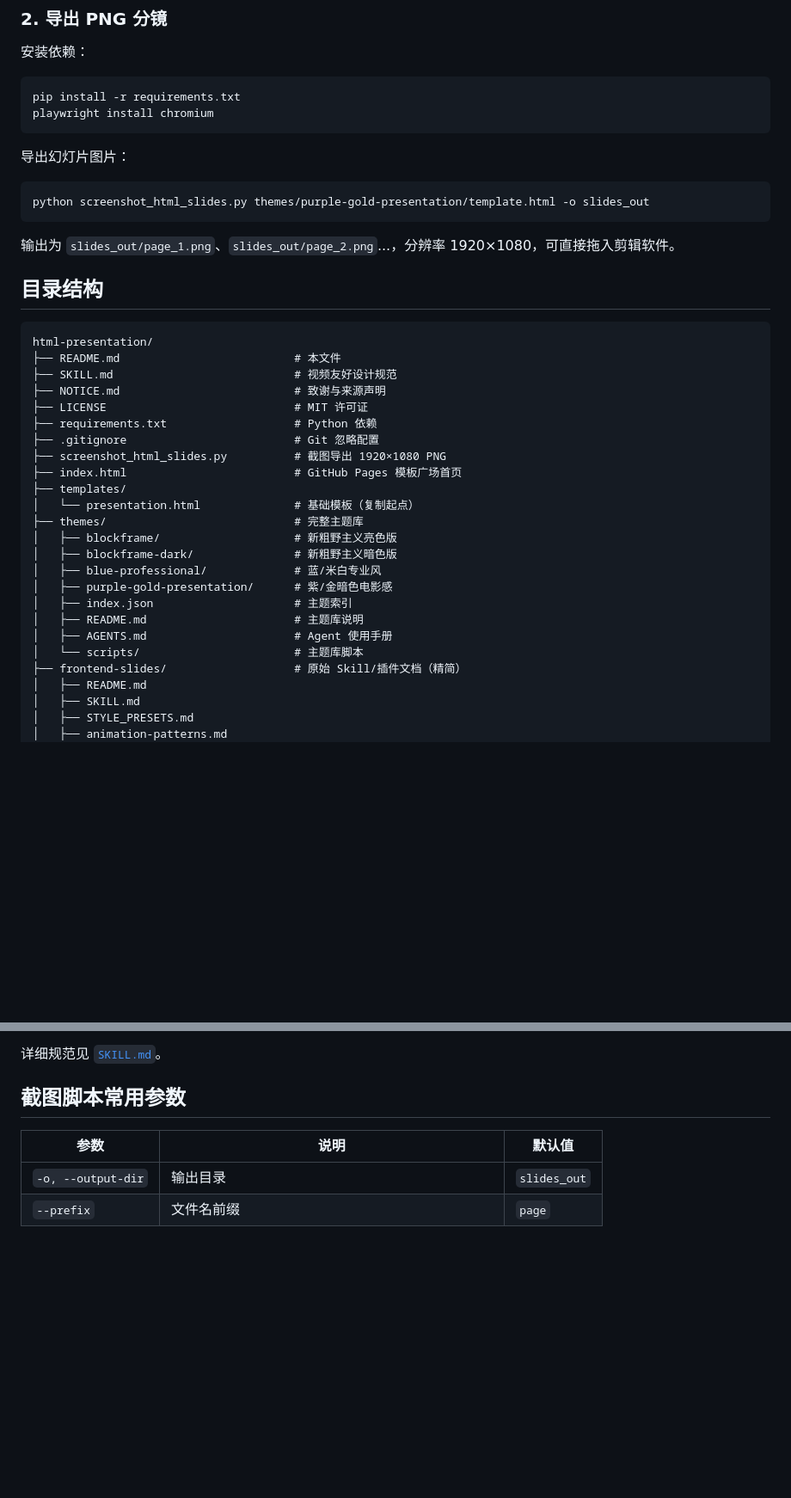
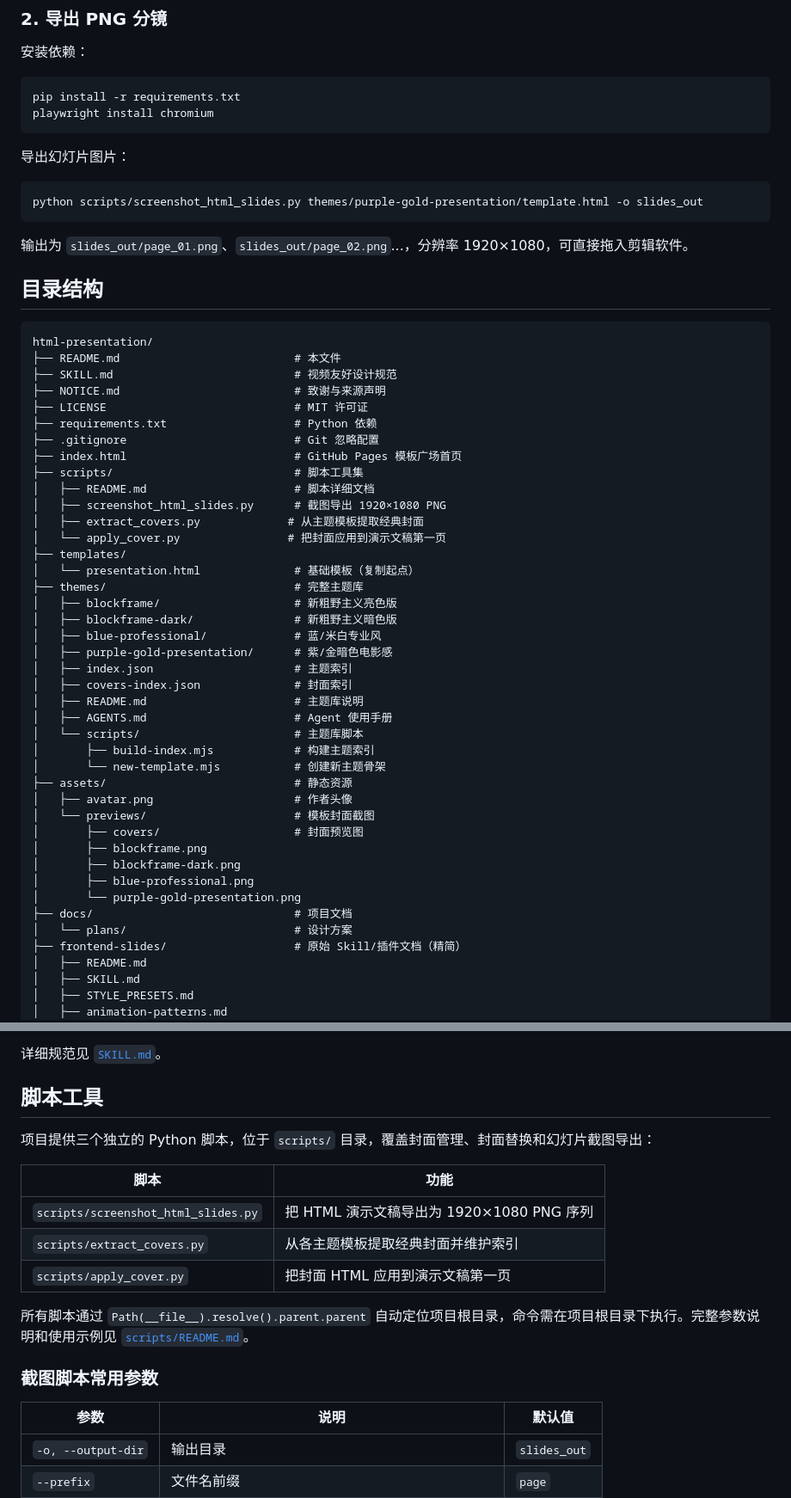
Before and after one commit to luoqianshi/html-presentation, a Markdown page: README.md, 2 parts joined by grey strips. Shown at 86% size. Drawn GitHub-style; blank space fills up the shorter version.

Commit message:
docs: Update README to reflect the restructuring of the script toolkit directory

````diff
--- a/README.md
+++ b/README.md
@@ -91,10 +91,10 @@ playwright install chromium
 导出幻灯片图片：
 
 ```bash
-python screenshot_html_slides.py themes/purple-gold-presentation/template.html -o slides_out
+python scripts/screenshot_html_slides.py themes/purple-gold-presentation/template.html -o slides_out
 ```
 
-输出为 `slides_out/page_1.png`、`slides_out/page_2.png`...，分辨率 1920×1080，可直接拖入剪辑软件。
+输出为 `slides_out/page_01.png`、`slides_out/page_02.png`...，分辨率 1920×1080，可直接拖入剪辑软件。
 
 ## 目录结构
 
@@ -106,8 +106,12 @@ html-presentation/
 ├── LICENSE                            # MIT 许可证
 ├── requirements.txt                   # Python 依赖
 ├── .gitignore                         # Git 忽略配置
-├── screenshot_html_slides.py          # 截图导出 1920×1080 PNG
 ├── index.html                         # GitHub Pages 模板广场首页
+├── scripts/                           # 脚本工具集
+│   ├── README.md                      # 脚本详细文档
+│   ├── screenshot_html_slides.py      # 截图导出 1920×1080 PNG
+│   ├── extract_covers.py             # 从主题模板提取经典封面
+│   └── apply_cover.py                # 把封面应用到演示文稿第一页
 ├── templates/
 │   └── presentation.html              # 基础模板（复制起点）
 ├── themes/                            # 完整主题库
@@ -116,9 +120,22 @@ html-presentation/
 │   ├── blue-professional/             # 蓝/米白专业风
 │   ├── purple-gold-presentation/      # 紫/金暗色电影感
 │   ├── index.json                     # 主题索引
+│   ├── covers-index.json              # 封面索引
 │   ├── README.md                      # 主题库说明
 │   ├── AGENTS.md                      # Agent 使用手册
 │   └── scripts/                       # 主题库脚本
+│       ├── build-index.mjs            # 构建主题索引
+│       └── new-template.mjs           # 创建新主题骨架
+├── assets/                            # 静态资源
+│   ├── avatar.png                     # 作者头像
+│   └── previews/                      # 模板封面截图
+│       ├── covers/                    # 封面预览图
+│       ├── blockframe.png
+│       ├── blockframe-dark.png
+│       ├── blue-professional.png
+│       └── purple-gold-presentation.png
+├── docs/                              # 项目文档
+│   └── plans/                         # 设计方案
 ├── frontend-slides/                   # 原始 Skill/插件文档（精简）
 │   ├── README.md
 │   ├── SKILL.md
@@ -142,7 +159,19 @@ html-presentation/
 
 详细规范见 [`SKILL.md`](./SKILL.md)。
 
-## 截图脚本常用参数
+## 脚本工具
+
+项目提供三个独立的 Python 脚本，位于 `scripts/` 目录，覆盖封面管理、封面替换和幻灯片截图导出：
+
+| 脚本 | 功能 |
+|------|------|
+| `scripts/screenshot_html_slides.py` | 把 HTML 演示文稿导出为 1920×1080 PNG 序列 |
+| `scripts/extract_covers.py` | 从各主题模板提取经典封面并维护索引 |
+| `scripts/apply_cover.py` | 把封面 HTML 应用到演示文稿第一页 |
+
+所有脚本通过 `Path(__file__).resolve().parent.parent` 自动定位项目根目录，命令需在项目根目录下执行。完整参数说明和使用示例见 [`scripts/README.md`](./scripts/README.md)。
+
+### 截图脚本常用参数
 
 | 参数 | 说明 | 默认值 |
 |------|------|--------|
````
Also changed, not shown: other parts of README.md (+1 -0 lines).
